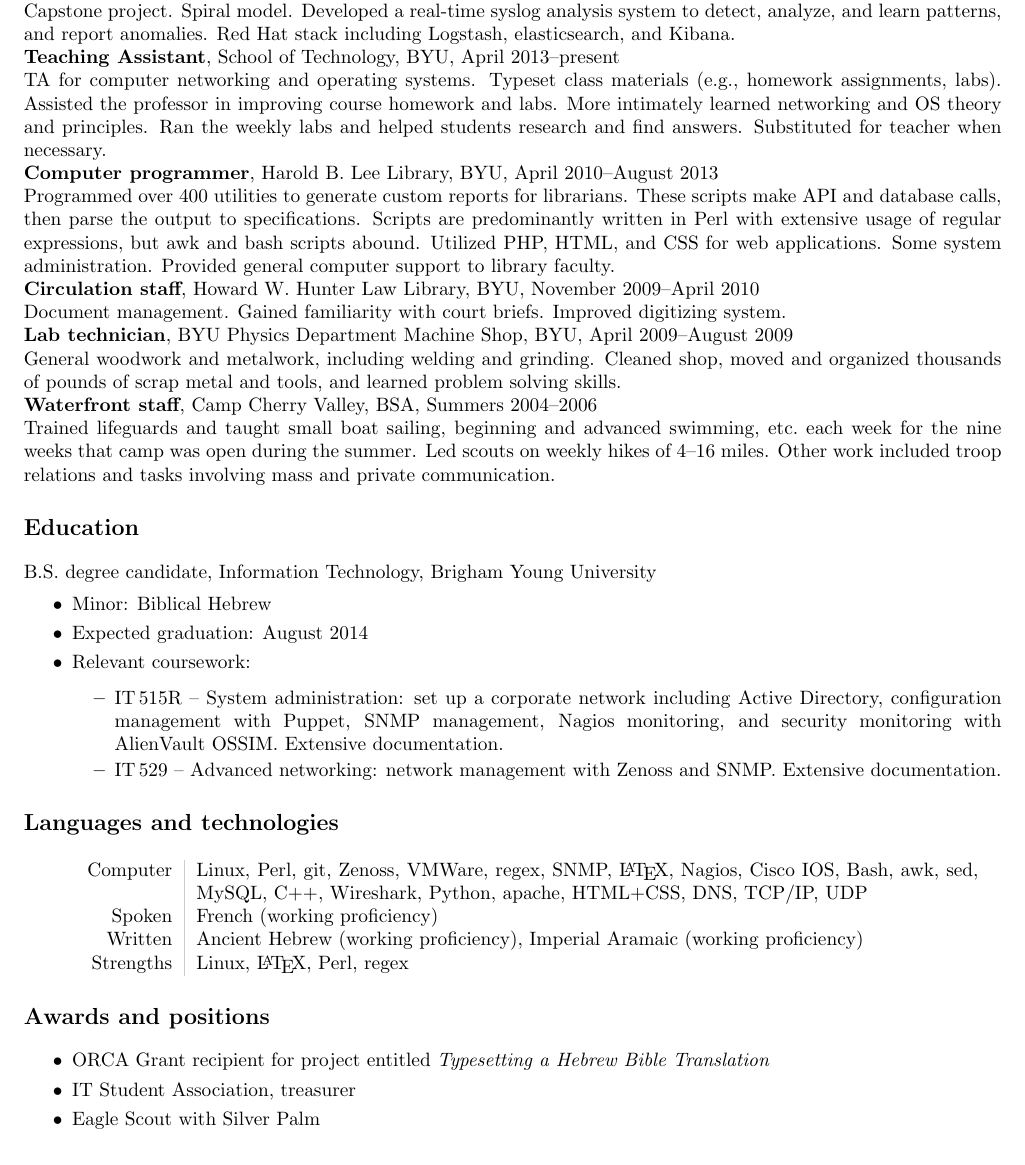
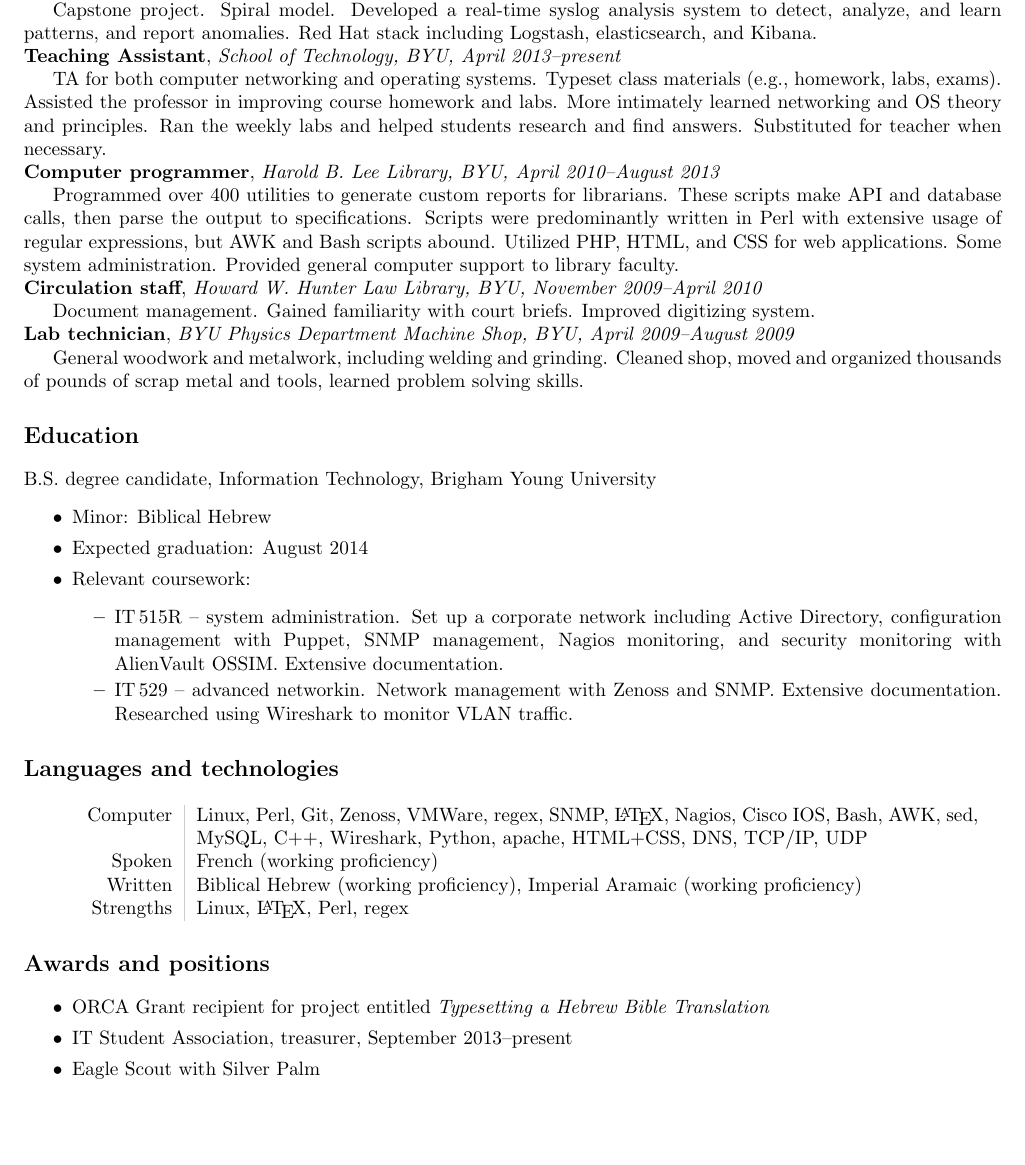
Before and after one commit to cgoettel/engl-312, a LaTeX CV (resume-and-cover-letter/goettel-resume.tex): part of the page, cut so that both start at the same text, the shorter picture padded with empty space. Compiled offline with pdfLaTeX.

Commit message:
Update goettel-resume.tex

```diff
--- a/resume-and-cover-letter/goettel-resume.tex
+++ b/resume-and-cover-letter/goettel-resume.tex
@@ -29,17 +28,16 @@
 
 \section*{Experience}
-\textbf{Project manager}, BYU/FBI, September 2013--present \\*
-Capstone project. Spiral model. Developed a real-time syslog analysis system to detect, analyze, and learn patterns, and report anomalies. Red Hat stack including Logstash, elasticsearch, and Kibana. \\*
-\textbf{Teaching Assistant}, School of Technology, BYU, April 2013--present \\*
-TA for computer networking and operating systems. Typeset class materials (e.g., homework assignments, labs). Assisted the professor in improving course homework and labs. More intimately learned networking and OS theory and principles. Ran the weekly labs and helped students research and find answers. Substituted for teacher when necessary. \\*
-\textbf{Computer programmer}, Harold B. Lee Library, BYU, April 2010--August 2013 \\*
-Programmed over 400 utilities to generate custom reports for librarians. These scripts make API and database calls, then parse the output to specifications. Scripts are predominantly written in Perl with extensive usage of regular expressions, but awk and bash scripts abound. Utilized PHP, HTML, and CSS for web applications. Some system administration. Provided general computer support to library faculty. \\*
-\textbf{Circulation staff}, Howard W. Hunter Law Library, BYU, November 2009--April 2010 \\*
-Document management. Gained familiarity with court briefs. Improved digitizing system. \\*
-\textbf{Lab technician}, BYU Physics Department Machine Shop, BYU, April 2009--August 2009 \\*
-General woodwork and metalwork, including welding and grinding. Cleaned shop, moved and organized thousands of pounds of scrap metal and tools, and learned problem solving skills. \\*
-\textbf{Waterfront staff}, Camp Cherry Valley, BSA, Summers 2004--2006 \\*
-Trained lifeguards and taught small boat sailing, beginning and advanced swimming, etc.\ each week for the nine weeks that camp was open during the summer. Led scouts on weekly hikes of 4--16 miles. Other work included troop relations and tasks involving mass and private communication.
+\textbf{Project manager}, \textit{BYU/FBI, September 2013--present} \\*
+{\indent Capstone project. Spiral model. Developed a real-time syslog analysis system to detect, analyze, and learn patterns, and report anomalies. Red Hat stack including Logstash, elasticsearch, and Kibana.} \\*
+\textbf{Teaching Assistant}, \textit{School of Technology, BYU, April 2013--present} \\*
+{\indent TA for both computer networking and operating systems. Typeset class materials (e.g., homework, labs, exams). Assisted the professor in improving course homework and labs. More intimately learned networking and OS theory and principles. Ran the weekly labs and helped students research and find answers. Substituted for teacher when necessary.} \\*
+\textbf{Computer programmer}, \textit{Harold B. Lee Library, BYU, April 2010--August 2013} \\*
+% TODO: Rewrite this section.
+{\indent Programmed over 400 utilities to generate custom reports for librarians. These scripts make API and database calls, then parse the output to specifications. Scripts were predominantly written in Perl with extensive usage of regular expressions, but AWK and Bash scripts abound. Utilized PHP, HTML, and CSS for web applications. Some system administration. Provided general computer support to library faculty.} \\*
+\textbf{Circulation staff}, \textit{Howard W. Hunter Law Library, BYU, November 2009--April 2010} \\*
+{\indent Document management. Gained familiarity with court briefs. Improved digitizing system.} \\*
+\textbf{Lab technician}, \textit{BYU Physics Department Machine Shop, BYU, April 2009--August 2009} \\*
+{\indent General woodwork and metalwork, including welding and grinding. Cleaned shop, moved and organized thousands of pounds of scrap metal and tools, learned problem solving skills.}
 
 \section*{Education}
 B.S. degree candidate, Information Technology, Brigham Young University
@@ -50,16 +48,16 @@
     \item Relevant coursework:
     \begin{itemize}
         \itemsep0em
-        \item IT\,515R -- System administration: set up a corporate network including Active Directory, configuration management with Puppet, SNMP management, Nagios monitoring, and security monitoring with AlienVault OSSIM. Extensive documentation.
-        \item IT\,529 -- Advanced networking: network management with Zenoss and SNMP. Extensive documentation.
+        \item IT\,515R -- system administration. Set up a corporate network including Active Directory, configuration management with Puppet, SNMP management, Nagios monitoring, and security monitoring with AlienVault OSSIM. Extensive documentation.
+        \item IT\,529 -- advanced networkin. Network management with Zenoss and SNMP. Extensive documentation. Researched using Wireshark to monitor VLAN traffic.
     \end{itemize}
 \end{itemize}
 
 \section*{Languages and technologies}
 \begin{tabular}{L!{\VRule}R}
-    Computer    & Linux, Perl, git, Zenoss, VMWare, regex, SNMP, \LaTeX, Nagios, Cisco IOS, Bash, awk, sed, MySQL, C++, Wireshark, Python, apache, HTML+CSS, DNS, TCP/IP, UDP \\
+    Computer    & Linux, Perl, Git, Zenoss, VMWare, regex, SNMP, \LaTeX, Nagios, Cisco IOS, Bash, AWK, sed, MySQL, C++, Wireshark, Python, apache, HTML+CSS, DNS, TCP/IP, UDP \\
     Spoken      & French (working proficiency) \\
-    Written     & Ancient Hebrew (working proficiency), Imperial Aramaic (working proficiency) \\
+    Written     & Biblical Hebrew (working proficiency), Imperial Aramaic (working proficiency) \\
     Strengths   & Linux, \LaTeX, Perl, regex
 \end{tabular}
 
@@ -67,7 +65,7 @@
 \begin{itemize}
     \itemsep0em
     \item ORCA Grant recipient for project entitled \textit{Typesetting a Hebrew Bible Translation}
-    \item IT Student Association, treasurer
+    \item IT Student Association, treasurer, September 2013--present
     \item Eagle Scout with Silver Palm
 \end{itemize}
 
```
Also changed, not shown: resume-and-cover-letter/goettel-resume.tex (9 more changed lines).
